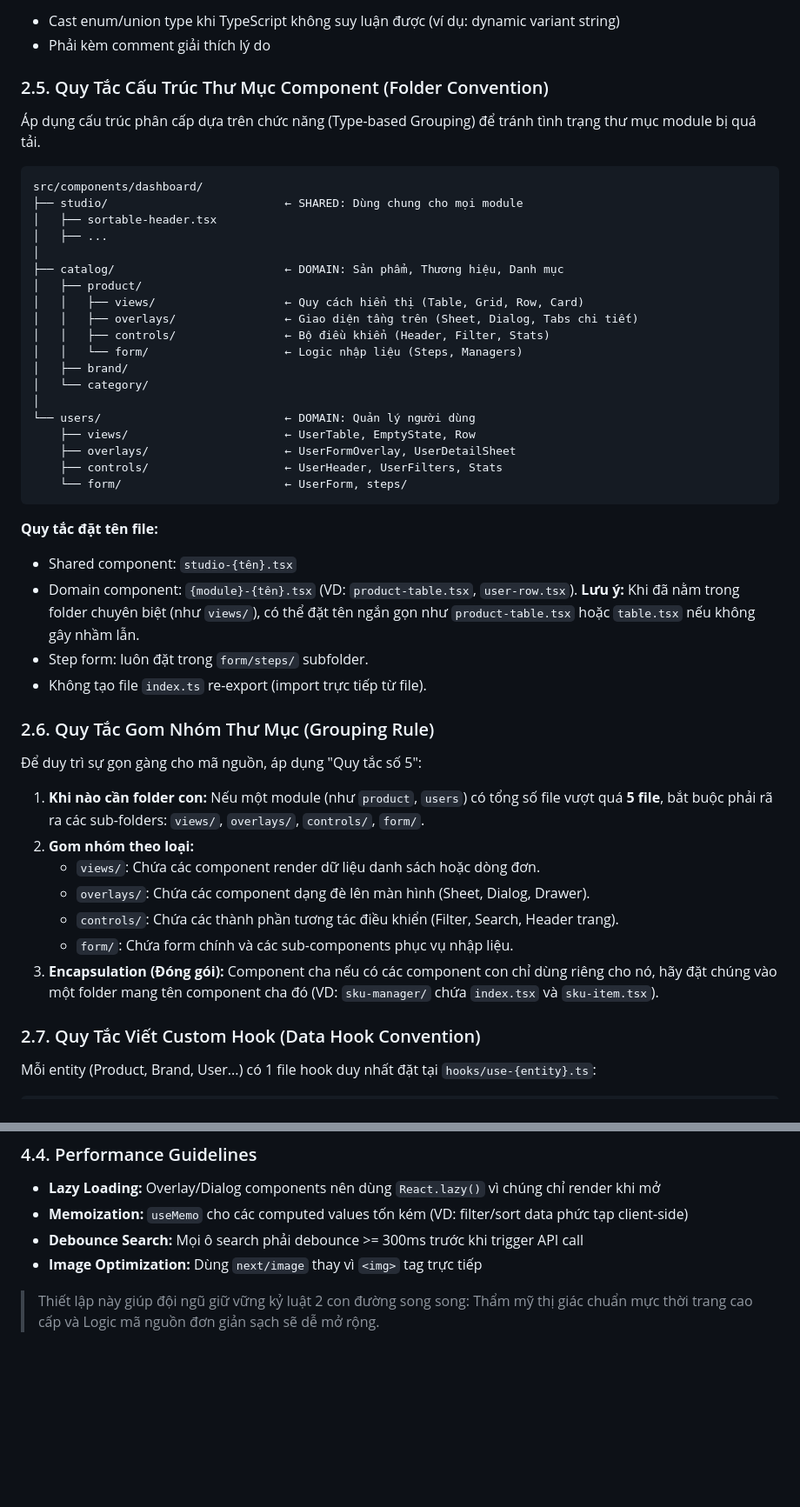
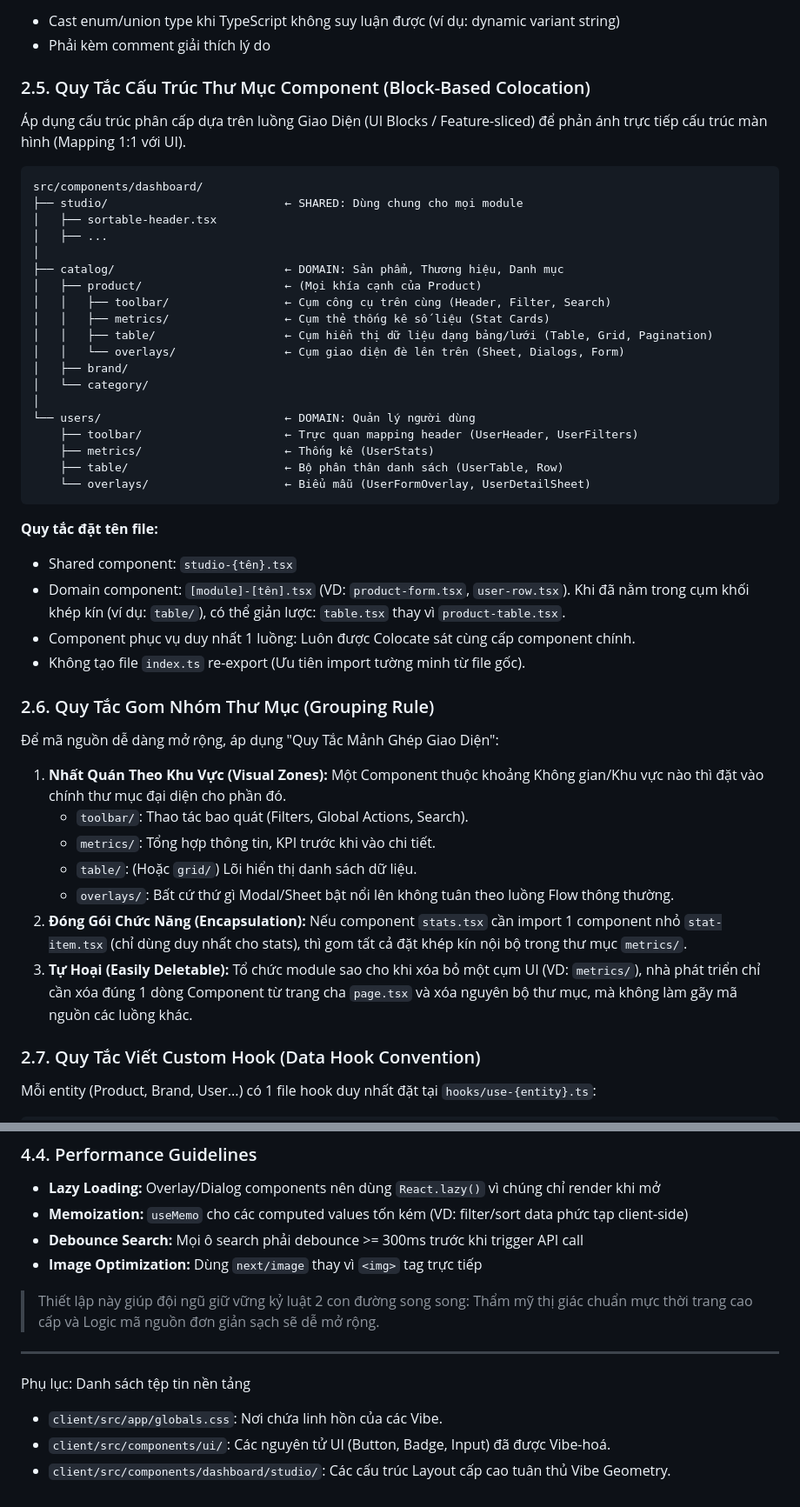
Before and after one commit to SangHynh/atomecom, a Markdown page: client/docs/SYSTEM-DESIGN.md, 2 parts joined by grey strips. Shown at 87% size. GitHub-like rendering; blank space fills up the shorter version.

````diff
--- a/client/docs/SYSTEM-DESIGN.md
+++ b/client/docs/SYSTEM-DESIGN.md
@@ -172,9 +172,9 @@ const pagination = extractPagination(response); // Trả về PaginationData | n
 - Cast enum/union type khi TypeScript không suy luận được (ví dụ: dynamic variant string)
 - Phải kèm comment giải thích lý do
 
-### 2.5. Quy Tắc Cấu Trúc Thư Mục Component (Folder Convention)
+### 2.5. Quy Tắc Cấu Trúc Thư Mục Component (Block-Based Colocation)
 
-Áp dụng cấu trúc phân cấp dựa trên chức năng (Type-based Grouping) để tránh tình trạng thư mục module bị quá tải.
+Áp dụng cấu trúc phân cấp dựa trên luồng Giao Diện (UI Blocks / Feature-sliced) để phản ánh trực tiếp cấu trúc màn hình (Mapping 1:1 với UI).
 
 ```
 src/components/dashboard/
@@ -183,39 +183,39 @@ src/components/dashboard/
 │   ├── ...
 │
 ├── catalog/                         ← DOMAIN: Sản phẩm, Thương hiệu, Danh mục
-│   ├── product/
-│   │   ├── views/                   ← Quy cách hiển thị (Table, Grid, Row, Card)
-│   │   ├── overlays/                ← Giao diện tầng trên (Sheet, Dialog, Tabs chi tiết)
-│   │   ├── controls/                ← Bộ điều khiển (Header, Filter, Stats)
-│   │   └── form/                    ← Logic nhập liệu (Steps, Managers)
+│   ├── product/                     ← (Mọi khía cạnh của Product)
+│   │   ├── toolbar/                 ← Cụm công cụ trên cùng (Header, Filter, Search)
+│   │   ├── metrics/                 ← Cụm thẻ thống kê số liệu (Stat Cards)
+│   │   ├── table/                   ← Cụm hiển thị dữ liệu dạng bảng/lưới (Table, Grid, Pagination)
+│   │   └── overlays/                ← Cụm giao diện đè lên trên (Sheet, Dialogs, Form)
 │   ├── brand/
 │   └── category/
 │
 └── users/                           ← DOMAIN: Quản lý người dùng
-    ├── views/                       ← UserTable, EmptyState, Row
-    ├── overlays/                    ← UserFormOverlay, UserDetailSheet
-    ├── controls/                    ← UserHeader, UserFilters, Stats
-    └── form/                        ← UserForm, steps/
+    ├── toolbar/                     ← Trực quan mapping header (UserHeader, UserFilters)
+    ├── metrics/                     ← Thống kê (UserStats)
+    ├── table/                       ← Bộ phân thân danh sách (UserTable, Row)
+    └── overlays/                    ← Biểu mẫu (UserFormOverlay, UserDetailSheet)
 ```
 
 **Quy tắc đặt tên file:**
 
 - Shared component: `studio-{tên}.tsx`
-- Domain component: `{module}-{tên}.tsx` (VD: `product-table.tsx`, `user-row.tsx`). **Lưu ý:** Khi đã nằm trong folder chuyên biệt (như `views/`), có thể đặt tên ngắn gọn như `product-table.tsx` hoặc `table.tsx` nếu không gây nhầm lẫn.
-- Step form: luôn đặt trong `form/steps/` subfolder.
-- Không tạo file `index.ts` re-export (import trực tiếp từ file).
+- Domain component: `[module]-[tên].tsx` (VD: `product-form.tsx`, `user-row.tsx`). Khi đã nằm trong cụm khối khép kín (ví dụ: `table/`), có thể giản lược: `table.tsx` thay vì `product-table.tsx`.
+- Component phục vụ duy nhất 1 luồng: Luôn được Colocate sát cùng cấp component chính.
+- Không tạo file `index.ts` re-export (Ưu tiên import tường minh từ file gốc).
 
 ### 2.6. Quy Tắc Gom Nhóm Thư Mục (Grouping Rule)
 
-Để duy trì sự gọn gàng cho mã nguồn, áp dụng "Quy tắc số 5":
+Để mã nguồn dễ dàng mở rộng, áp dụng "Quy Tắc Mảnh Ghép Giao Diện":
 
-1.  **Khi nào cần folder con:** Nếu một module (như `product`, `users`) có tổng số file vượt quá **5 file**, bắt buộc phải rã ra các sub-folders: `views/`, `overlays/`, `controls/`, `form/`.
-2.  **Gom nhóm theo loại:**
-    - `views/`: Chứa các component render dữ liệu danh sách hoặc dòng đơn.
-    - `overlays/`: Chứa các component dạng đè lên màn hình (Sheet, Dialog, Drawer).
-    - `controls/`: Chứa các thành phần tương tác điều khiển (Filter, Search, Header trang).
-    - `form/`: Chứa form chính và các sub-components phục vụ nhập liệu.
-3.  **Encapsulation (Đóng gói):** Component cha nếu có các component con chỉ dùng riêng cho nó, hãy đặt chúng vào một folder mang tên component cha đó (VD: `sku-manager/` chứa `index.tsx` và `sku-item.tsx`).
+1.  **Nhất Quán Theo Khu Vực (Visual Zones):** Một Component thuộc khoảng Không gian/Khu vực nào thì đặt vào chính thư mục đại diện cho phần đó.
+    - `toolbar/`: Thao tác bao quát (Filters, Global Actions, Search).
+    - `metrics/`: Tổng hợp thông tin, KPI trước khi vào chi tiết.
+    - `table/`: (Hoặc `grid/`) Lõi hiển thị danh sách dữ liệu.
+    - `overlays/`: Bất cứ thứ gì Modal/Sheet bật nổi lên không tuân theo luồng Flow thông thường.
+2.  **Đóng Gói Chức Năng (Encapsulation):** Nếu component `stats.tsx` cần import 1 component nhỏ `stat-item.tsx` (chỉ dùng duy nhất cho stats), thì gom tất cả đặt khép kín nội bộ trong thư mục `metrics/`.
+3.  **Tự Hoại (Easily Deletable):** Tổ chức module sao cho khi xóa bỏ một cụm UI (VD: `metrics/`), nhà phát triển chỉ cần xóa đúng 1 dòng Component từ trang cha `page.tsx` và xóa nguyên bộ thư mục, mà không làm gãy mã nguồn các luồng khác.
 
 ### 2.7. Quy Tắc Viết Custom Hook (Data Hook Convention)
 
@@ -423,3 +468,11 @@ Ngoài Global Error Boundary, mỗi vùng dữ liệu trong trang nên có Error
 - **Image Optimization:** Dùng `next/image` thay vì `<img>` tag trực tiếp
 
 > Thiết lập này giúp đội ngũ giữ vững kỷ luật 2 con đường song song: Thẩm mỹ thị giác chuẩn mực thời trang cao cấp và Logic mã nguồn đơn giản sạch sẽ dễ mở rộng.
+
+---
+
+Phụ lục: Danh sách tệp tin nền tảng
+
+- `client/src/app/globals.css`: Nơi chứa linh hồn của các Vibe.
+- `client/src/components/ui/`: Các nguyên tử UI (Button, Badge, Input) đã được Vibe-hoá.
+- `client/src/components/dashboard/studio/`: Các cấu trúc Layout cấp cao tuân thủ Vibe Geometry.
````
Also changed, not shown: other parts of client/docs/SYSTEM-DESIGN.md (+59 -14 lines).
